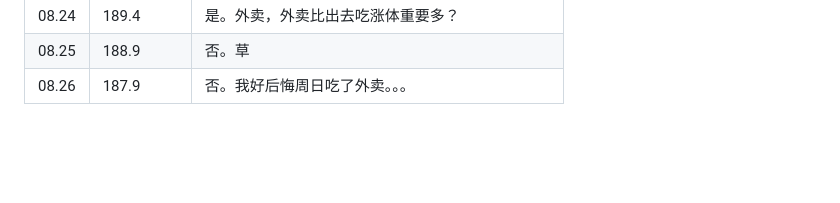
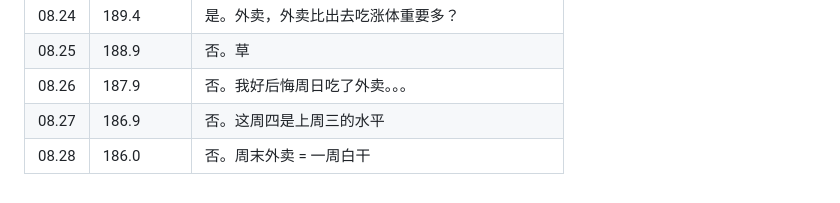
Before and after one commit to little-dot22/slimtracker, a Markdown page: weight_2026.md, the part around the change. Drawn GitHub-style; blank space fills up the shorter version.

Commit message:
更新体重数据 2026-08-28 08:35

```diff
--- a/weight_2026.md
+++ b/weight_2026.md
@@ -107,3 +107,5 @@
 | 08.24 | 189.4      | 是。外卖，外卖比出去吃涨体重要多？             |
 | 08.25 | 188.9      | 否。草                                         |
 | 08.26 | 187.9      | 否。我好后悔周日吃了外卖。。。                 |
+| 08.27 | 186.9      | 否。这周四是上周三的水平                       |
+| 08.28 | 186.0      | 否。周末外卖 = 一周白干                        |
```
